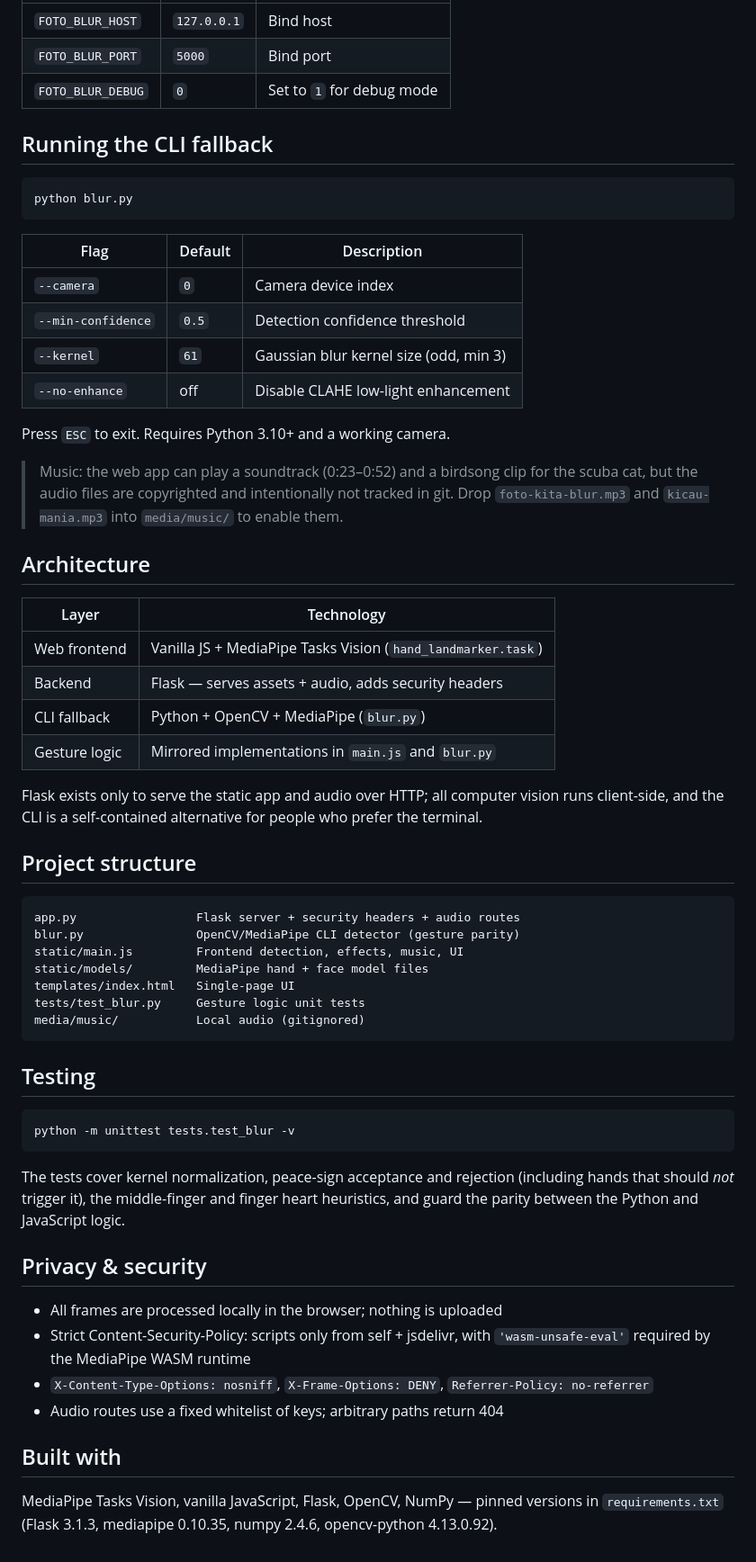
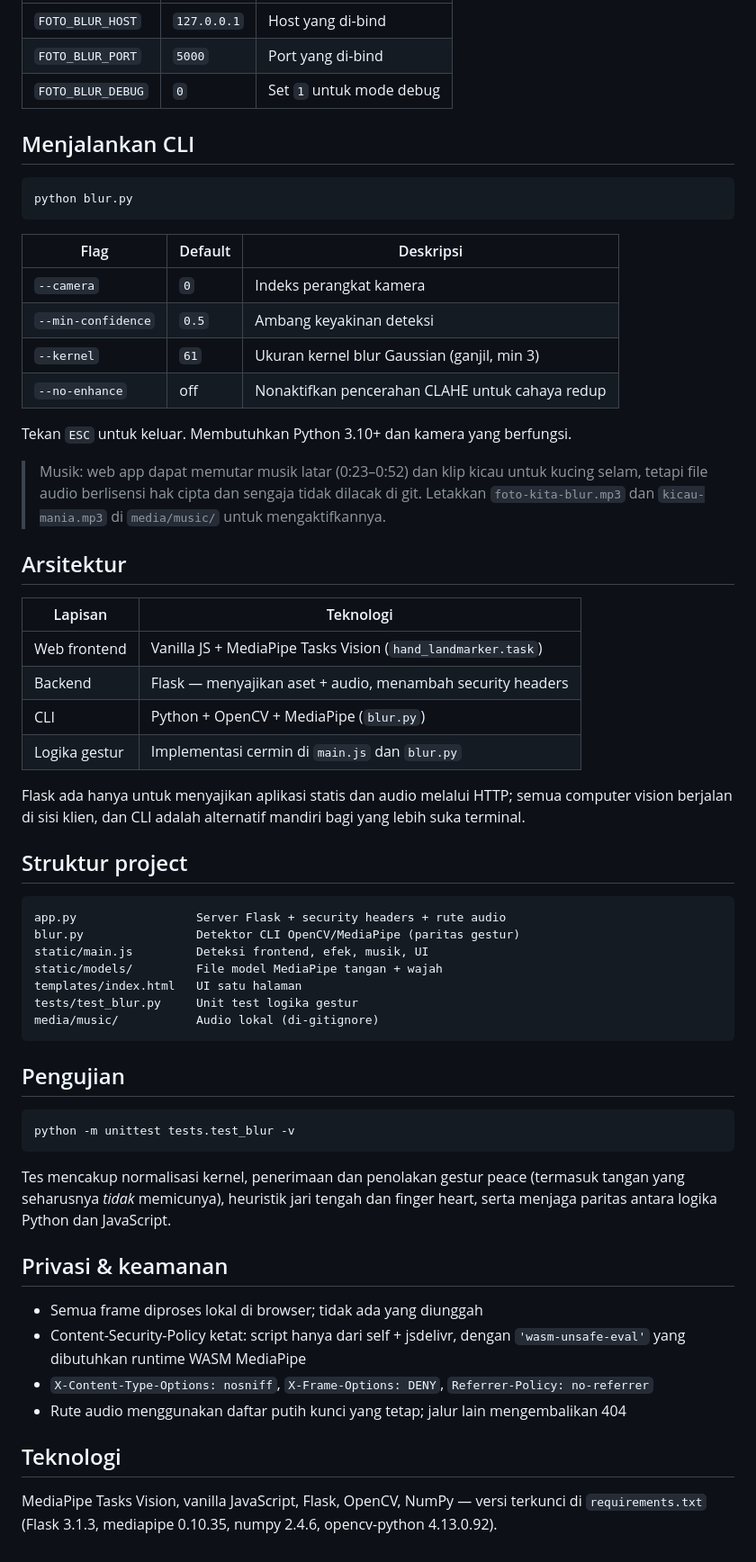
Before and after one commit to Raflyf/FotoKitaBlur, a Markdown page: README.md, the part around one of its changes. Shown at 90% size. Rendered like a GitHub page.

Commit message:
docs: translate README to Bahasa Indonesia

````diff
--- a/README.md
+++ b/README.md
@@ -79,75 +83,75 @@ Environment variables:
 | --- | --- | --- |
-| `FOTO_BLUR_HOST` | `127.0.0.1` | Bind host |
-| `FOTO_BLUR_PORT` | `5000` | Bind port |
-| `FOTO_BLUR_DEBUG` | `0` | Set to `1` for debug mode |
+| `FOTO_BLUR_HOST` | `127.0.0.1` | Host yang di-bind |
+| `FOTO_BLUR_PORT` | `5000` | Port yang di-bind |
+| `FOTO_BLUR_DEBUG` | `0` | Set `1` untuk mode debug |
 
-## Running the CLI fallback
+## Menjalankan CLI
 
 ```bash
 python blur.py
 ```
 
-| Flag | Default | Description |
+| Flag | Default | Deskripsi |
 | --- | --- | --- |
-| `--camera` | `0` | Camera device index |
-| `--min-confidence` | `0.5` | Detection confidence threshold |
-| `--kernel` | `61` | Gaussian blur kernel size (odd, min 3) |
-| `--no-enhance` | off | Disable CLAHE low-light enhancement |
+| `--camera` | `0` | Indeks perangkat kamera |
+| `--min-confidence` | `0.5` | Ambang keyakinan deteksi |
+| `--kernel` | `61` | Ukuran kernel blur Gaussian (ganjil, min 3) |
+| `--no-enhance` | off | Nonaktifkan pencerahan CLAHE untuk cahaya redup |
 
-Press `ESC` to exit. Requires Python 3.10+ and a working camera.
+Tekan `ESC` untuk keluar. Membutuhkan Python 3.10+ dan kamera yang berfungsi.
 
-> Music: the web app can play a soundtrack (0:23–0:52) and a birdsong clip
-> for the scuba cat, but the audio files are copyrighted and intentionally
-> not tracked in git. Drop `foto-kita-blur.mp3` and `kicau-mania.mp3` into
-> `media/music/` to enable them.
+> Musik: web app dapat memutar musik latar (0:23–0:52) dan klip kicau untuk
+> kucing selam, tetapi file audio berlisensi hak cipta dan sengaja tidak
+> dilacak di git. Letakkan `foto-kita-blur.mp3` dan `kicau-mania.mp3` di
+> `media/music/` untuk mengaktifkannya.
 
-## Architecture
+## Arsitektur
 
-| Layer | Technology |
+| Lapisan | Teknologi |
 | --- | --- |
 | Web frontend | Vanilla JS + MediaPipe Tasks Vision (`hand_landmarker.task`) |
-| Backend | Flask — serves assets + audio, adds security headers |
-| CLI fallback | Python + OpenCV + MediaPipe (`blur.py`) |
-| Gesture logic | Mirrored implementations in `main.js` and `blur.py` |
+| Backend | Flask — menyajikan aset + audio, menambah security headers |
+| CLI | Python + OpenCV + MediaPipe (`blur.py`) |
+| Logika gestur | Implementasi cermin di `main.js` dan `blur.py` |
 
-Flask exists only to serve the static app and audio over HTTP; all computer
-vision runs client-side, and the CLI is a self-contained alternative for
-people who prefer the terminal.
+Flask ada hanya untuk menyajikan aplikasi statis dan audio melalui HTTP;
+semua computer vision berjalan di sisi klien, dan CLI adalah alternatif
+mandiri bagi yang lebih suka terminal.
 
-## Project structure
+## Struktur project
 
 ```
-app.py                 Flask server + security headers + audio routes
-blur.py                OpenCV/MediaPipe CLI detector (gesture parity)
-static/main.js         Frontend detection, effects, music, UI
-static/models/         MediaPipe hand + face model files
-templates/index.html   Single-page UI
-tests/test_blur.py     Gesture logic unit tests
-media/music/           Local audio (gitignored)
+app.py                 Server Flask + security headers + rute audio
+blur.py                Detektor CLI OpenCV/MediaPipe (paritas gestur)
+static/main.js         Deteksi frontend, efek, musik, UI
+static/models/         File model MediaPipe tangan + wajah
+templates/index.html   UI satu halaman
+tests/test_blur.py     Unit test logika gestur
+media/music/           Audio lokal (di-gitignore)
 ```
 
-## Testing
+## Pengujian
 
 ```bash
 python -m unittest tests.test_blur -v
 ```
 
-The tests cover kernel normalization, peace-sign acceptance and rejection
-(including hands that should *not* trigger it), the middle-finger and finger
-heart heuristics, and guard the parity between the Python and JavaScript
-logic.
+Tes mencakup normalisasi kernel, penerimaan dan penolakan gestur peace
+(termasuk tangan yang seharusnya *tidak* memicunya), heuristik jari tengah
+dan finger heart, serta menjaga paritas antara logika Python dan JavaScript.
 
-## Privacy & security
+## Privasi & keamanan
 
-- All frames are processed locally in the browser; nothing is uploaded
-- Strict Content-Security-Policy: scripts only from self + jsdelivr, with
-  `'wasm-unsafe-eval'` required by the MediaPipe WASM runtime
+- Semua frame diproses lokal di browser; tidak ada yang diunggah
+- Content-Security-Policy ketat: script hanya dari self + jsdelivr, dengan
+  `'wasm-unsafe-eval'` yang dibutuhkan runtime WASM MediaPipe
 - `X-Content-Type-Options: nosniff`, `X-Frame-Options: DENY`,
   `Referrer-Policy: no-referrer`
-- Audio routes use a fixed whitelist of keys; arbitrary paths return 404
+- Rute audio menggunakan daftar putih kunci yang tetap; jalur lain
+  mengembalikan 404
 
-## Built with
+## Teknologi
 
-MediaPipe Tasks Vision, vanilla JavaScript, Flask, OpenCV, NumPy — pinned
-versions in `requirements.txt` (Flask 3.1.3, mediapipe 0.10.35, numpy 2.4.6,
+MediaPipe Tasks Vision, vanilla JavaScript, Flask, OpenCV, NumPy — versi
+terkunci di `requirements.txt` (Flask 3.1.3, mediapipe 0.10.35, numpy 2.4.6,
 opencv-python 4.13.0.92).
````
Also changed, not shown: other parts of README.md (+58 -54 lines).
